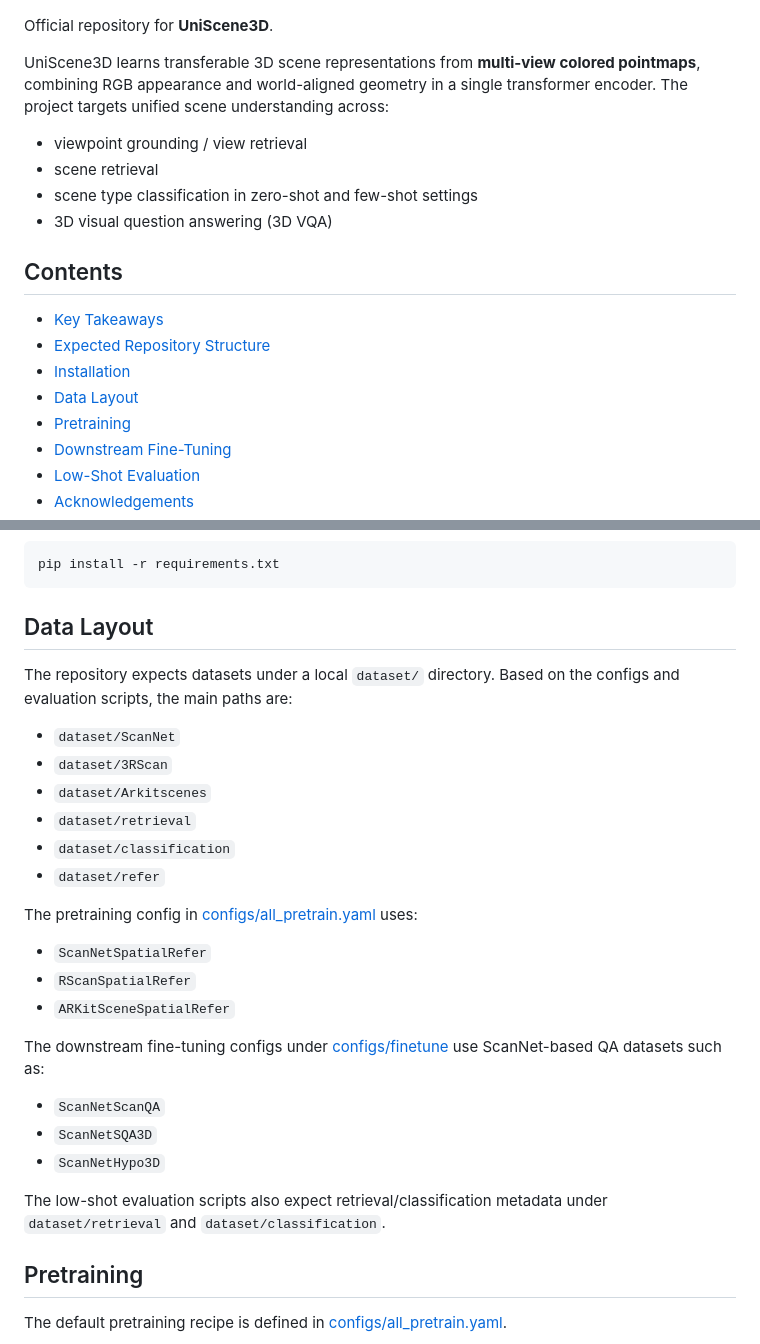
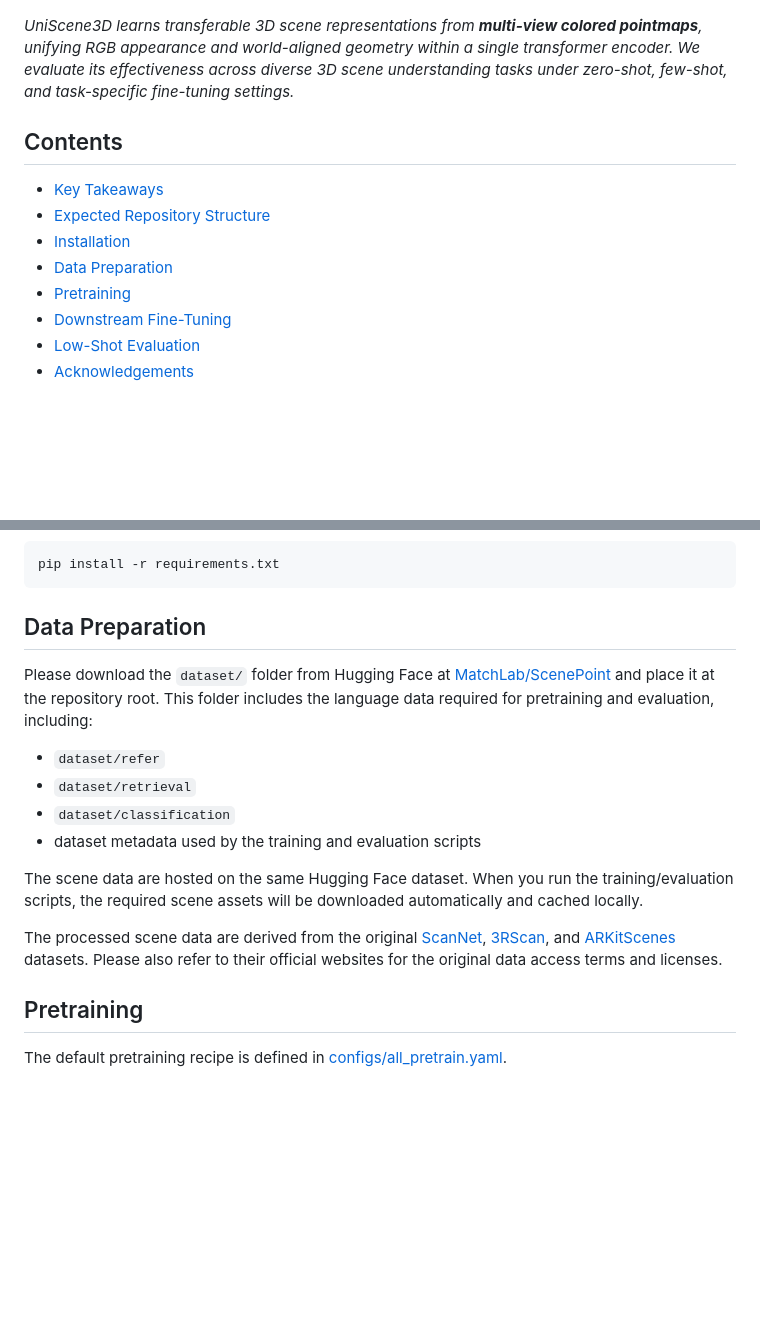
Before and after one commit to Yebulabula/UniScene3D, a Markdown page: README.md, 2 parts joined by grey strips. Drawn GitHub-style; blank space fills up the shorter version.

````diff
--- a/README.md
+++ b/README.md
@@ -30,21 +30,14 @@
 
 </div>
 
-Official repository for **UniScene3D**.
-
-UniScene3D learns transferable 3D scene representations from **multi-view colored pointmaps**, combining RGB appearance and world-aligned geometry in a single transformer encoder. The project targets unified scene understanding across:
-
-- viewpoint grounding / view retrieval
-- scene retrieval
-- scene type classification in zero-shot and few-shot settings
-- 3D visual question answering (3D VQA)
+*UniScene3D learns transferable 3D scene representations from **multi-view colored pointmaps**, unifying RGB appearance and world-aligned geometry within a single transformer encoder. We evaluate its effectiveness across diverse 3D scene understanding tasks under zero-shot, few-shot, and task-specific fine-tuning settings.*
 
 ## Contents
 
 - [Key Takeaways](#key-takeaways)
 - [Expected Repository Structure](#expected-repository-structure)
 - [Installation](#installation)
-- [Data Layout](#data-layout)
+- [Data Preparation](#data-preparation)
 - [Pretraining](#pretraining)
 - [Downstream Fine-Tuning](#downstream-fine-tuning)
 - [Low-Shot Evaluation](#low-shot-evaluation)
@@ -110,30 +103,18 @@ pip install torch==2.5.1 torchvision==0.20.1
 pip install -r requirements.txt
 ```
 
-## Data Layout
+## Data Preparation
 
-The repository expects datasets under a local `dataset/` directory. Based on the configs and evaluation scripts, the main paths are:
+Please download the `dataset/` folder from Hugging Face at [MatchLab/ScenePoint](https://huggingface.co/datasets/MatchLab/ScenePoint) and place it at the repository root. This folder includes the language data required for pretraining and evaluation, including:
 
-- `dataset/ScanNet`
-- `dataset/3RScan`
-- `dataset/Arkitscenes`
+- `dataset/refer`
 - `dataset/retrieval`
 - `dataset/classification`
-- `dataset/refer`
+- dataset metadata used by the training and evaluation scripts
 
-The pretraining config in [configs/all_pretrain.yaml](configs/all_pretrain.yaml) uses:
+The scene data are hosted on the same Hugging Face dataset. When you run the training/evaluation scripts, the required scene assets will be downloaded automatically and cached locally.
 
-- `ScanNetSpatialRefer`
-- `RScanSpatialRefer`
-- `ARKitSceneSpatialRefer`
-
-The downstream fine-tuning configs under [configs/finetune](configs/finetune) use ScanNet-based QA datasets such as:
-
-- `ScanNetScanQA`
-- `ScanNetSQA3D`
-- `ScanNetHypo3D`
-
-The low-shot evaluation scripts also expect retrieval/classification metadata under `dataset/retrieval` and `dataset/classification`.
+The processed scene data are derived from the original [ScanNet](https://www.scan-net.org/), [3RScan](https://github.com/WaldJohannaU/3RScan), and [ARKitScenes](https://machinelearning.apple.com/research/arkitscenes) datasets. Please also refer to their official websites for the original data access terms and licenses.
 
 ## Pretraining
 
````
Also changed, not shown: other parts of README.md (+1 -1 lines).
